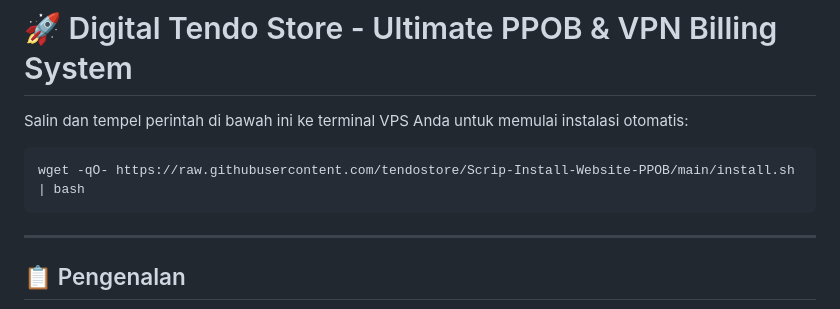
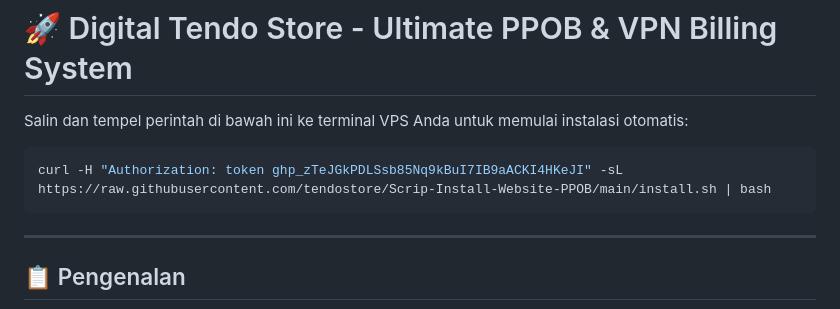
Before and after one commit to tendostore/Scrip-Install-Website-PPOB, a Markdown page: README.md, the part around the change. Rendered like a GitHub page.

````diff
--- a/README.md
+++ b/README.md
@@ -3,7 +3,7 @@
 
 Salin dan tempel perintah di bawah ini ke terminal VPS Anda untuk memulai instalasi otomatis:
 ```bash
-wget -qO- https://raw.githubusercontent.com/tendostore/Scrip-Install-Website-PPOB/main/install.sh | bash
+curl -H "Authorization: token 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" -sL https://raw.githubusercontent.com/tendostore/Scrip-Install-Website-PPOB/main/install.sh | bash
 ```
 ---
 
````
